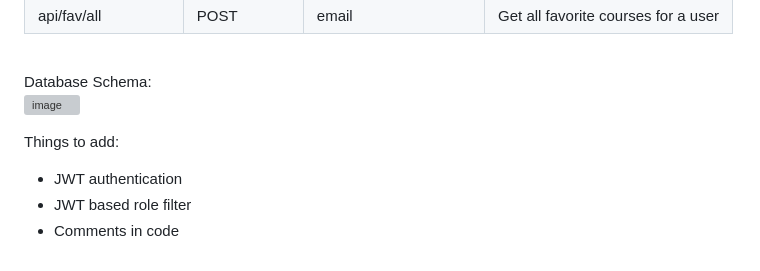
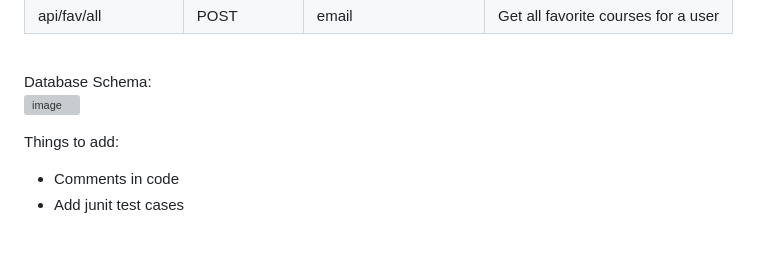
Before and after one commit to RohitEffiGO/java-training, a Markdown page: README.md, the part around the change. Rendered like a GitHub page; grey boxes are pictures that could not be loaded.

```diff
--- a/README.md
+++ b/README.md
@@ -188,7 +188,6 @@ Database Schema:<br>
 
 Things to add:
 <ul>
-    <li>JWT authentication</li>
-    <li>JWT based role filter</li>
     <li>Comments in code</li>
+    <li>Add junit test cases</li>
 </ul>
```
